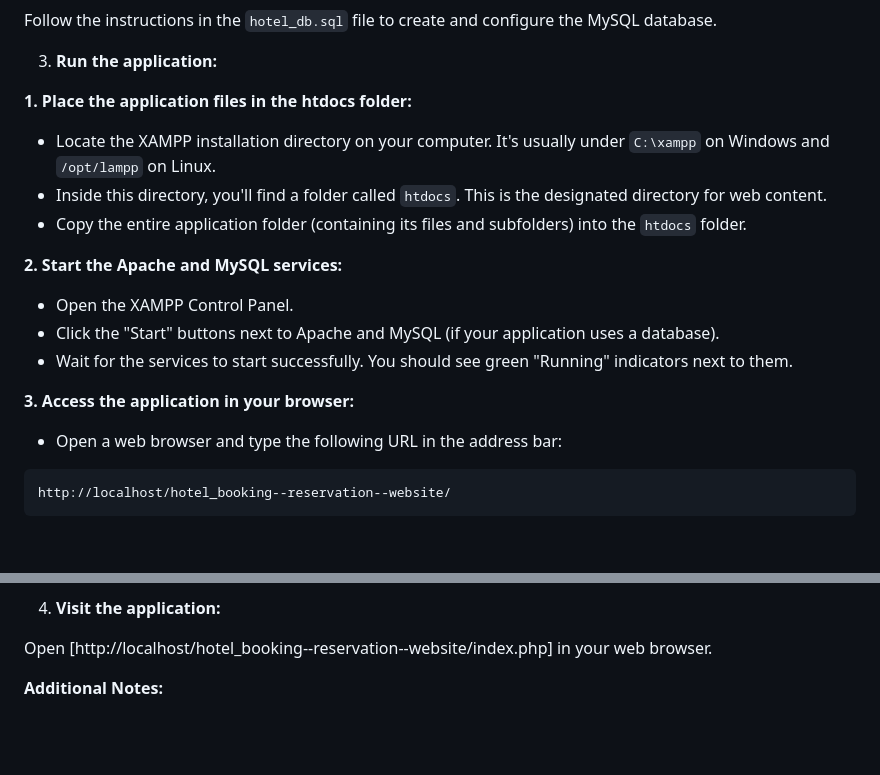
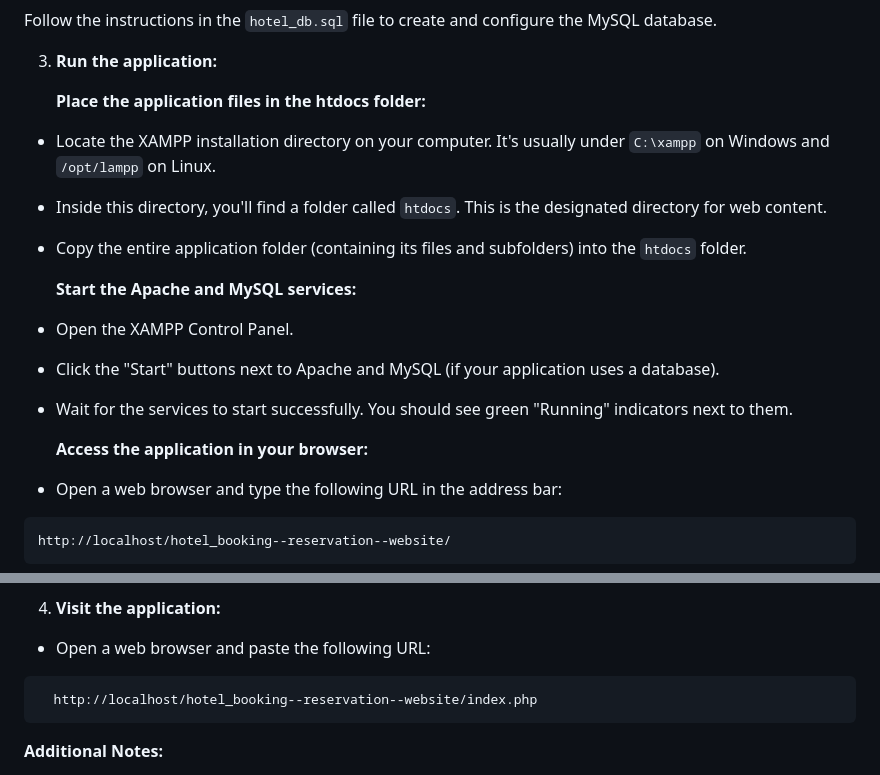
Before and after one commit to FlavienNgueukam/hotel_booking--reservation--website, a Markdown page: README.md, 2 parts joined by grey strips. Rendered like a GitHub page; blank space fills up the shorter version.

````diff
--- a/README.md
+++ b/README.md
@@ -32,19 +32,19 @@ Follow the instructions in the `hotel_db.sql` file to create and configure the M
 
 3. **Run the application:**
 
-**1. Place the application files in the htdocs folder:**
+   **Place the application files in the htdocs folder:**
 
 - Locate the XAMPP installation directory on your computer. It's usually under `C:\xampp` on Windows and `/opt/lampp` on Linux.
 - Inside this directory, you'll find a folder called `htdocs`. This is the designated directory for web content.
 - Copy the entire application folder (containing its files and subfolders) into the `htdocs` folder.
 
-**2. Start the Apache and MySQL services:**
+   **Start the Apache and MySQL services:**
 
 - Open the XAMPP Control Panel.
 - Click the "Start" buttons next to Apache and MySQL (if your application uses a database).
 - Wait for the services to start successfully. You should see green "Running" indicators next to them.
 
-**3. Access the application in your browser:**
+   **Access the application in your browser:**
 
 - Open a web browser and type the following URL in the address bar:
 
@@ -66,7 +66,11 @@ If your application is in a folder called `hotel_reservation`, you would access
 
 4. **Visit the application:**
 
-Open [http://localhost/hotel_booking--reservation--website/index.php] in your web browser.
+- Open a web browser and paste the following URL:
+
+```
+  http://localhost/hotel_booking--reservation--website/index.php
+```
 
 **Additional Notes:**
 
````
